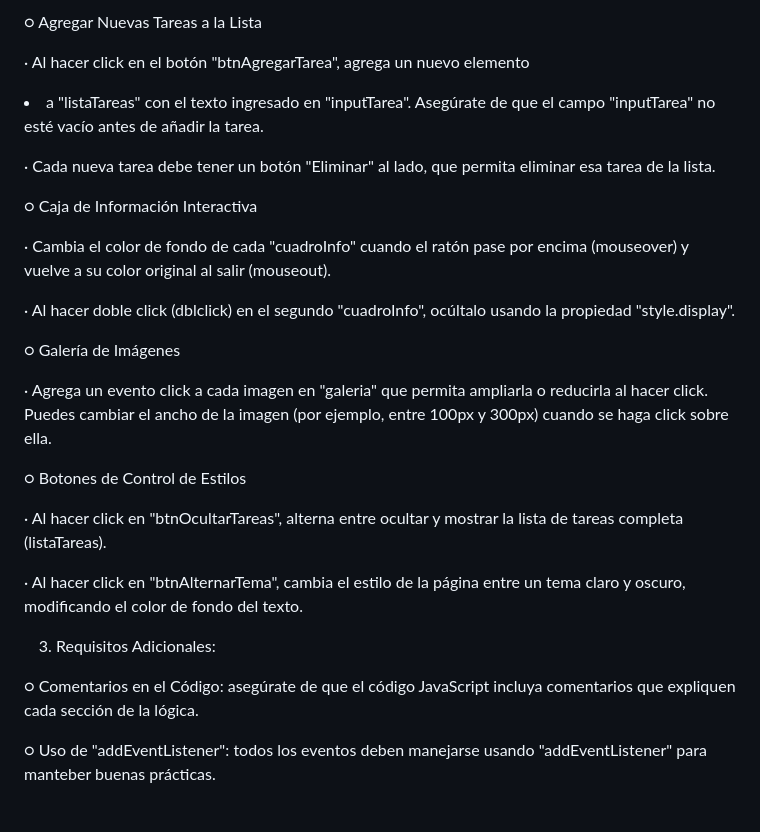
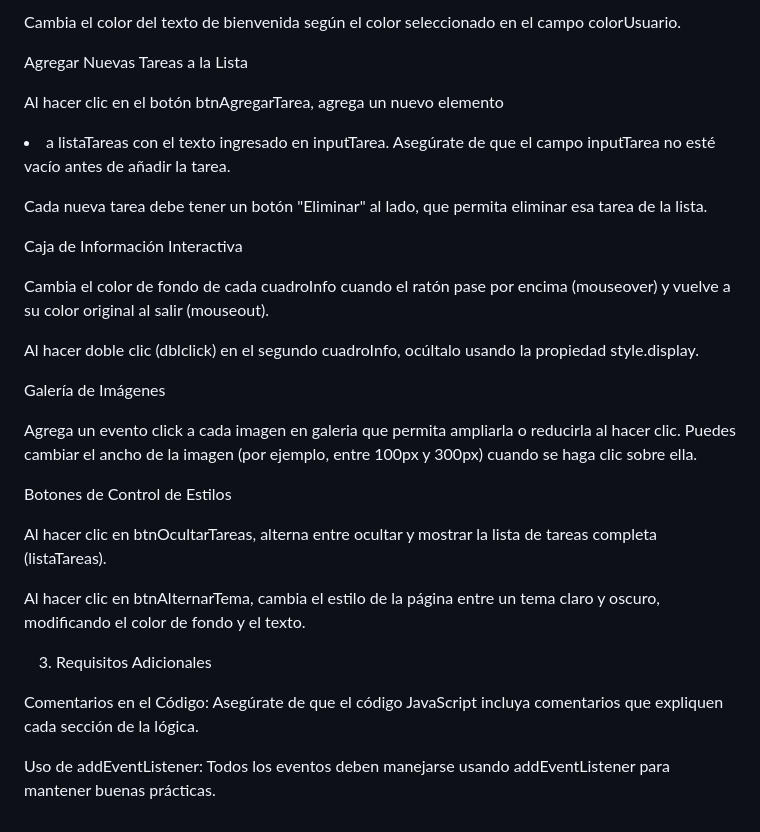
Before and after one commit to isabelcurado30/AccesoDOM, a Markdown page: README.md, the part around one of its changes. Drawn GitHub-style.

```diff
--- a/README.md
+++ b/README.md
@@ -62,28 +62,30 @@ Esta práctica está diseñada para que los alumnos se familiaricen con una vari
 
-○ Agregar Nuevas Tareas a la Lista
+Cambia el color del texto de bienvenida según el color seleccionado en el campo colorUsuario.
 
-· Al hacer click en el botón "btnAgregarTarea", agrega un nuevo elemento <li> a "listaTareas" con el texto ingresado en "inputTarea". Asegúrate de que el campo "inputTarea" no esté vacío antes de añadir la tarea.
+Agregar Nuevas Tareas a la Lista
 
-· Cada nueva tarea debe tener un botón "Eliminar" al lado, que permita eliminar esa tarea de la lista.
+Al hacer clic en el botón btnAgregarTarea, agrega un nuevo elemento <li> a listaTareas con el texto ingresado en inputTarea. Asegúrate de que el campo inputTarea no esté vacío antes de añadir la tarea.
 
-○ Caja de Información Interactiva
+Cada nueva tarea debe tener un botón "Eliminar" al lado, que permita eliminar esa tarea de la lista.
 
-· Cambia el color de fondo de cada "cuadroInfo" cuando el ratón pase por encima (mouseover) y vuelve a su color original al salir (mouseout).
+Caja de Información Interactiva
 
-· Al hacer doble click (dblclick) en el segundo "cuadroInfo", ocúltalo usando la propiedad "style.display".
+Cambia el color de fondo de cada cuadroInfo cuando el ratón pase por encima (mouseover) y vuelve a su color original al salir (mouseout).
 
-○ Galería de Imágenes
+Al hacer doble clic (dblclick) en el segundo cuadroInfo, ocúltalo usando la propiedad style.display.
 
-· Agrega un evento click a cada imagen en "galeria" que permita ampliarla o reducirla al hacer click. Puedes cambiar el ancho de la imagen (por ejemplo, entre 100px y 300px) cuando se haga click sobre ella.
+Galería de Imágenes
 
-○ Botones de Control de Estilos
+Agrega un evento click a cada imagen en galeria que permita ampliarla o reducirla al hacer clic. Puedes cambiar el ancho de la imagen (por ejemplo, entre 100px y 300px) cuando se haga clic sobre ella.
 
-· Al hacer click en "btnOcultarTareas", alterna entre ocultar y mostrar la lista de tareas completa (listaTareas).
+Botones de Control de Estilos
 
-· Al hacer click en "btnAlternarTema", cambia el estilo de la página entre un tema claro y oscuro, modificando el color de fondo del texto.
+Al hacer clic en btnOcultarTareas, alterna entre ocultar y mostrar la lista de tareas completa (listaTareas).
 
-3. Requisitos Adicionales:
+Al hacer clic en btnAlternarTema, cambia el estilo de la página entre un tema claro y oscuro, modificando el color de fondo y el texto.
 
-○ Comentarios en el Código: asegúrate de que el código JavaScript incluya comentarios que expliquen cada sección de la lógica.
+3. Requisitos Adicionales
 
-○ Uso de "addEventListener": todos los eventos deben manejarse usando "addEventListener" para manteber buenas prácticas.
+Comentarios en el Código: Asegúrate de que el código JavaScript incluya comentarios que expliquen cada sección de la lógica.
+
+Uso de addEventListener: Todos los eventos deben manejarse usando addEventListener para mantener buenas prácticas.
```
Also changed, not shown: other parts of README.md (+31 -31 lines).
